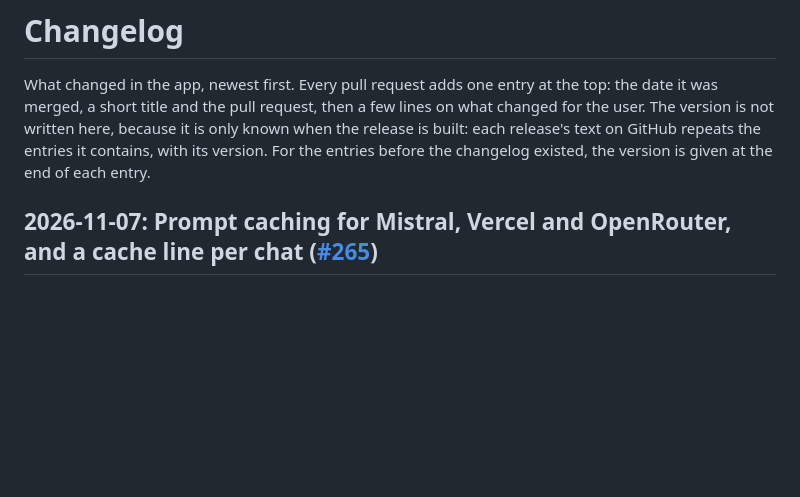
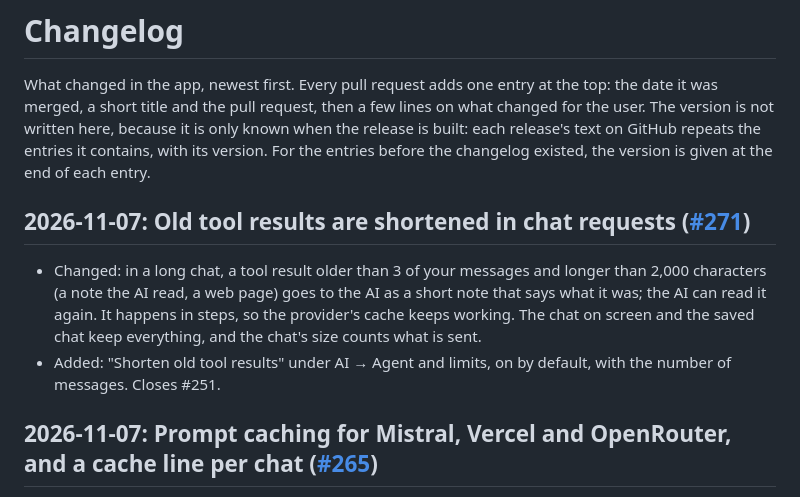
Before and after one commit to ChristianGeng/roam-graph-mobile, a Markdown page: CHANGELOG.md, the part around the change. Drawn GitHub-style; blank space fills up the shorter version.

Commit message:
CHANGELOG: shortening old tool results (#271)
Co-Authored-By: Claude Opus 5.5 <noreply@anthropic.com>

```diff
--- a/CHANGELOG.md
+++ b/CHANGELOG.md
@@ -7,6 +7,11 @@ here, because it is only known when the release is built: each release's
 text on GitHub repeats the entries it contains, with its version. For the
 entries before the changelog existed, the version is given at the end of
 each entry.
+
+## 2026-11-07: Old tool results are shortened in chat requests ([#271](https://github.com/ChristianGeng/roam-graph-mobile/pull/271))
+
+- Changed: in a long chat, a tool result older than 3 of your messages and longer than 2,000 characters (a note the AI read, a web page) goes to the AI as a short note that says what it was; the AI can read it again. It happens in steps, so the provider's cache keeps working. The chat on screen and the saved chat keep everything, and the chat's size counts what is sent.
+- Added: "Shorten old tool results" under AI → Agent and limits, on by default, with the number of messages. Closes #251.
 
 ## 2026-11-07: Prompt caching for Mistral, Vercel and OpenRouter, and a cache line per chat ([#265](https://github.com/ChristianGeng/roam-graph-mobile/pull/265))
 
```
